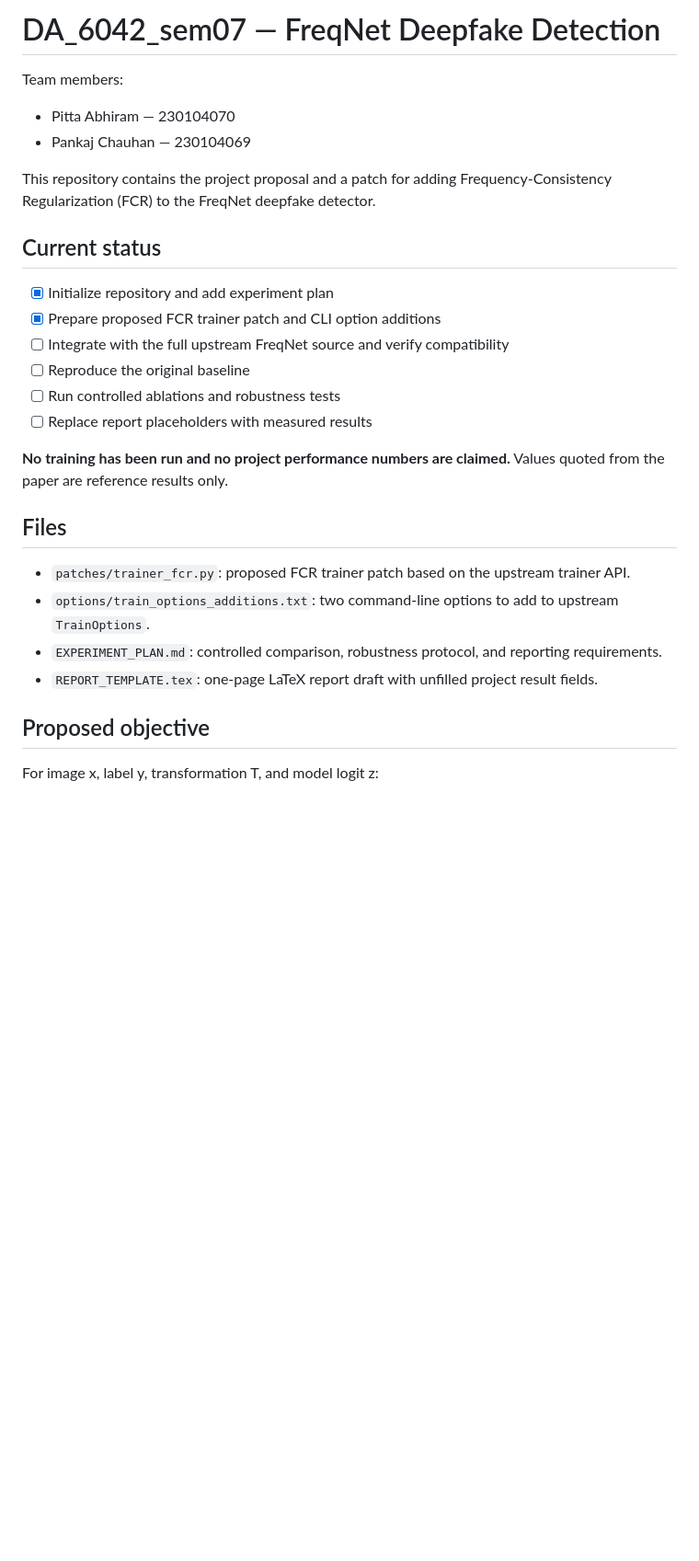
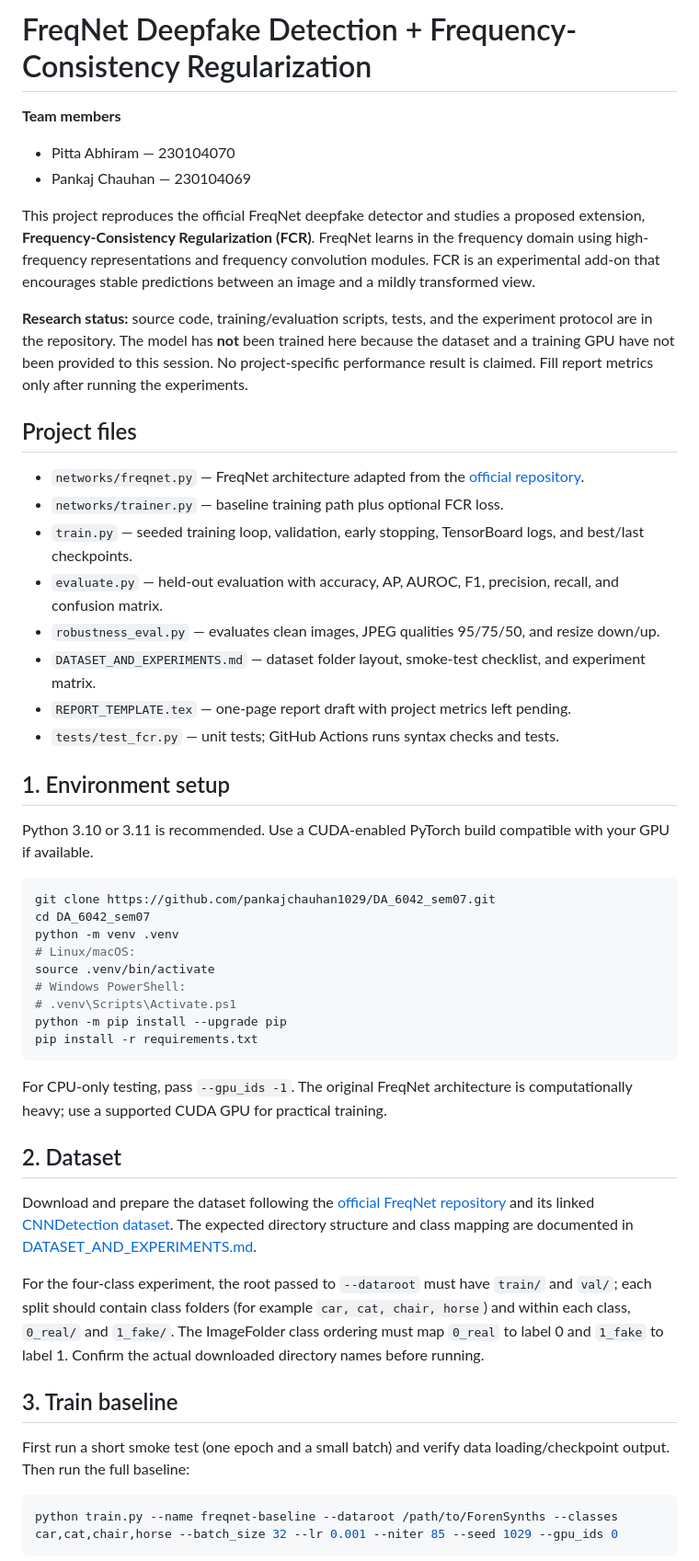
Before and after one commit to pankajchauhan1029/DA_6042_sem07, a Markdown page: README.md, the part around one of its changes. Shown at 92% size. Drawn GitHub-style; blank space fills up the shorter version.

Commit message:
Document full training and evaluation workflow

````diff
--- a/README.md
+++ b/README.md
@@ -1,29 +1,53 @@
-# DA_6042_sem07 — FreqNet Deepfake Detection
+# FreqNet Deepfake Detection + Frequency-Consistency Regularization
 
-Team members:
+**Team members**
 - Pitta Abhiram — 230104070
 - Pankaj Chauhan — 230104069
 
-This repository contains the project proposal and a patch for adding Frequency-Consistency Regularization (FCR) to the FreqNet deepfake detector.
+This project reproduces the official FreqNet deepfake detector and studies a proposed extension, **Frequency-Consistency Regularization (FCR)**. FreqNet learns in the frequency domain using high-frequency representations and frequency convolution modules. FCR is an experimental add-on that encourages stable predictions between an image and a mildly transformed view.
 
-## Current status
+**Research status:** source code, training/evaluation scripts, tests, and the experiment protocol are in the repository. The model has **not** been trained here because the dataset and a training GPU have not been provided to this session. No project-specific performance result is claimed. Fill report metrics only after running the experiments.
 
-- [x] Initialize repository and add experiment plan
-- [x] Prepare proposed FCR trainer patch and CLI option additions
-- [ ] Integrate with the full upstream FreqNet source and verify compatibility
-- [ ] Reproduce the original baseline
-- [ ] Run controlled ablations and robustness tests
-- [ ] Replace report placeholders with measured results
+## Project files
 
-**No training has been run and no project performance numbers are claimed.** Values quoted from the paper are reference results only.
+- `networks/freqnet.py` — FreqNet architecture adapted from the [official repository](https://github.com/chuangchuangtan/FreqNet-DeepfakeDetection).
+- `networks/trainer.py` — baseline training path plus optional FCR loss.
+- `train.py` — seeded training loop, validation, early stopping, TensorBoard logs, and best/last checkpoints.
+- `evaluate.py` — held-out evaluation with accuracy, AP, AUROC, F1, precision, recall, and confusion matrix.
+- `robustness_eval.py` — evaluates clean images, JPEG qualities 95/75/50, and resize down/up.
+- `DATASET_AND_EXPERIMENTS.md` — dataset folder layout, smoke-test checklist, and experiment matrix.
+- `REPORT_TEMPLATE.tex` — one-page report draft with project metrics left pending.
+- `tests/test_fcr.py` — unit tests; GitHub Actions runs syntax checks and tests.
 
-## Files
+## 1. Environment setup
 
-- `patches/trainer_fcr.py`: proposed FCR trainer patch based on the upstream trainer API.
-- `options/train_options_additions.txt`: two command-line options to add to upstream `TrainOptions`.
-- `EXPERIMENT_PLAN.md`: controlled comparison, robustness protocol, and reporting requirements.
-- `REPORT_TEMPLATE.tex`: one-page LaTeX report draft with unfilled project result fields.
+Python 3.10 or 3.11 is recommended. Use a CUDA-enabled PyTorch build compatible with your GPU if available.
 
-## Proposed objective
+```bash
+git clone https://github.com/pankajchauhan1029/DA_6042_sem07.git
+cd DA_6042_sem07
+python -m venv .venv
+# Linux/macOS:
+source .venv/bin/activate
+# Windows PowerShell:
+# .venv\Scripts\Activate.ps1
+python -m pip install --upgrade pip
+pip install -r requirements.txt
+```
 
-For image x, label y, transformation T, and model logit z:
+For CPU-only testing, pass `--gpu_ids -1`. The original FreqNet architecture is computationally heavy; use a supported CUDA GPU for practical training.
+
+## 2. Dataset
+
+Download and prepare the dataset following the [official FreqNet repository](https://github.com/chuangchuangtan/FreqNet-DeepfakeDetection) and its linked [CNNDetection dataset](https://github.com/peterwang512/CNNDetection). The expected directory structure and class mapping are documented in [DATASET_AND_EXPERIMENTS.md](DATASET_AND_EXPERIMENTS.md).
+
+For the four-class experiment, the root passed to `--dataroot` must have `train/` and `val/`; each split should contain class folders (for example `car, cat, chair, horse`) and within each class, `0_real/` and `1_fake/`. The ImageFolder class ordering must map `0_real` to label 0 and `1_fake` to label 1. Confirm the actual downloaded directory names before running.
+
+## 3. Train baseline
+
+First run a short smoke test (one epoch and a small batch) and verify data loading/checkpoint output. Then run the full baseline:
+
+```bash
+python train.py --name freqnet-baseline --dataroot /path/to/ForenSynths --classes car,cat,chair,horse --batch_size 32 --lr 0.001 --niter 85 --seed 1029 --gpu_ids 0
+```
+
````
Also changed, not shown: other parts of README.md (+29 -19 lines).
